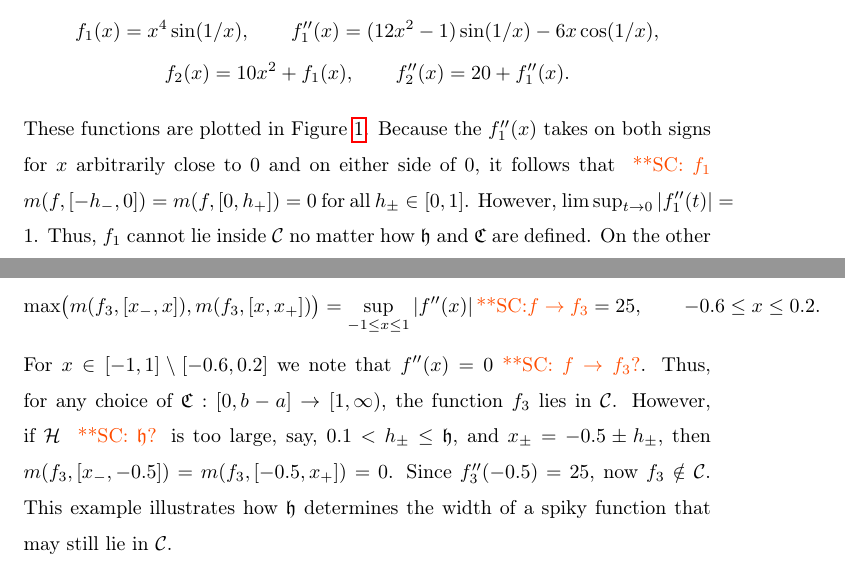
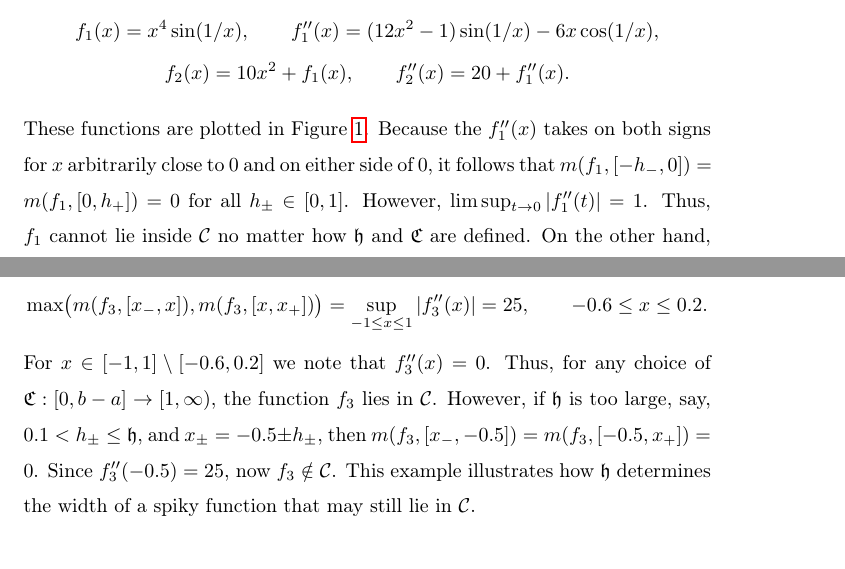
Before and after one commit to xtong5/LocalAdaptiveAppxOpt, a LaTeX paper (TraubMemorialPaper.tex): two parts of pages 4 and 6 of 13, joined at a grey line, cut so that both start at the same text. Compiled offline with pdfLaTeX.

Commit message:
Fix a few typos. Enlarge graphs.

```diff
--- a/TraubMemorialPaper.tex
+++ b/TraubMemorialPaper.tex
@@ -239,7 +239,7 @@ f_2(x) = 10  x^2 + f_1(x), \qquad f_2''(x) = 20+ f_1''(x).
 \end{gather*}
 These functions are plotted in Figure \ref{f1f2fig}. Because the $f''_1(x)$
 takes on both signs for $x$ arbitrarily close to $0$ and on either side of $0$,
-it follows that \scnote{$f_1$}  $m(f,[-h_-,0]) = m(f,[0,h_+]) = 0$ for all $h_\pm \in [0,1]$.
+it follows that $m(f_1,[-h_-,0]) = m(f_1,[0,h_+]) = 0$ for all $h_\pm \in [0,1]$.
 However, $\limsup_{t \to 0} \abs{f''_1(t)} = 1$. Thus, $f_1$ cannot lie inside
 $\cc$ no matter how $\fh$ and $\fC$ are defined. On the other hand,
 $m(f_2,[\alpha, \beta]) \ge 10$ for all $-1 \le \alpha < \beta \le 1$, and
@@ -276,11 +276,11 @@ are shown in Figure \ref{f3fig} for $-c=\delta = 0.2$. For this choice of
 parameters, if $\fh < 0.1$, $h_\pm \in [0,\fh]$, and $x_\pm = x\pm h_\pm$, then
 for $x \in [-0.6, 0.2]$ it follows that $-1 \le x_- \le x_+ \le 1$, and
 \[
-\max\bigl(m(f_3,[x_-,x]),m(f_3,[x,x_+])\bigr) = \sup_{-1 \le x \le 1} \abs{f''(x)} \scnote{f \rightarrow f_3} = 25, \qquad -0.6 \le x \le 0.2.
+\max\bigl(m(f_3,[x_-,x]),m(f_3,[x,x_+])\bigr) = \sup_{-1 \le x \le 1} \abs{f_3''(x)}  = 25, \qquad -0.6 \le x \le 0.2.
 \]
-For $x \in [-1,1] \setminus [-0.6, 0.2]$ we note that $f''(x) = 0$\scnote{$f \rightarrow f_3$?}. Thus, for
+For $x \in [-1,1] \setminus [-0.6, 0.2]$ we note that $f_3''(x) = 0$. Thus, for
 any choice of $\fC : [0,b-a] \to [1,\infty)$, the function $f_3$ lies in $\cc$.
-However, if $\ch$ \scnote{$\fh$?}  is too large, say, $0.1 < h_\pm \le \fh$, and $x_\pm = -0.5\pm
+However, if $\fh$ is too large, say, $0.1 < h_\pm \le \fh$, and $x_\pm = -0.5\pm
 h_\pm$, then $m(f_3,[x_-,-0.5])=m(f_3,[-0.5,x_+])=0$. Since $f_3''(-0.5) = 25$,
 now $f_3 \notin \cc$. This example illustrates how $\fh$ determines the width of
 a spiky function that may still lie in $\cc$.
```
Also changed, not shown: TraubMemorialPaper.tex (12 more changed lines).
